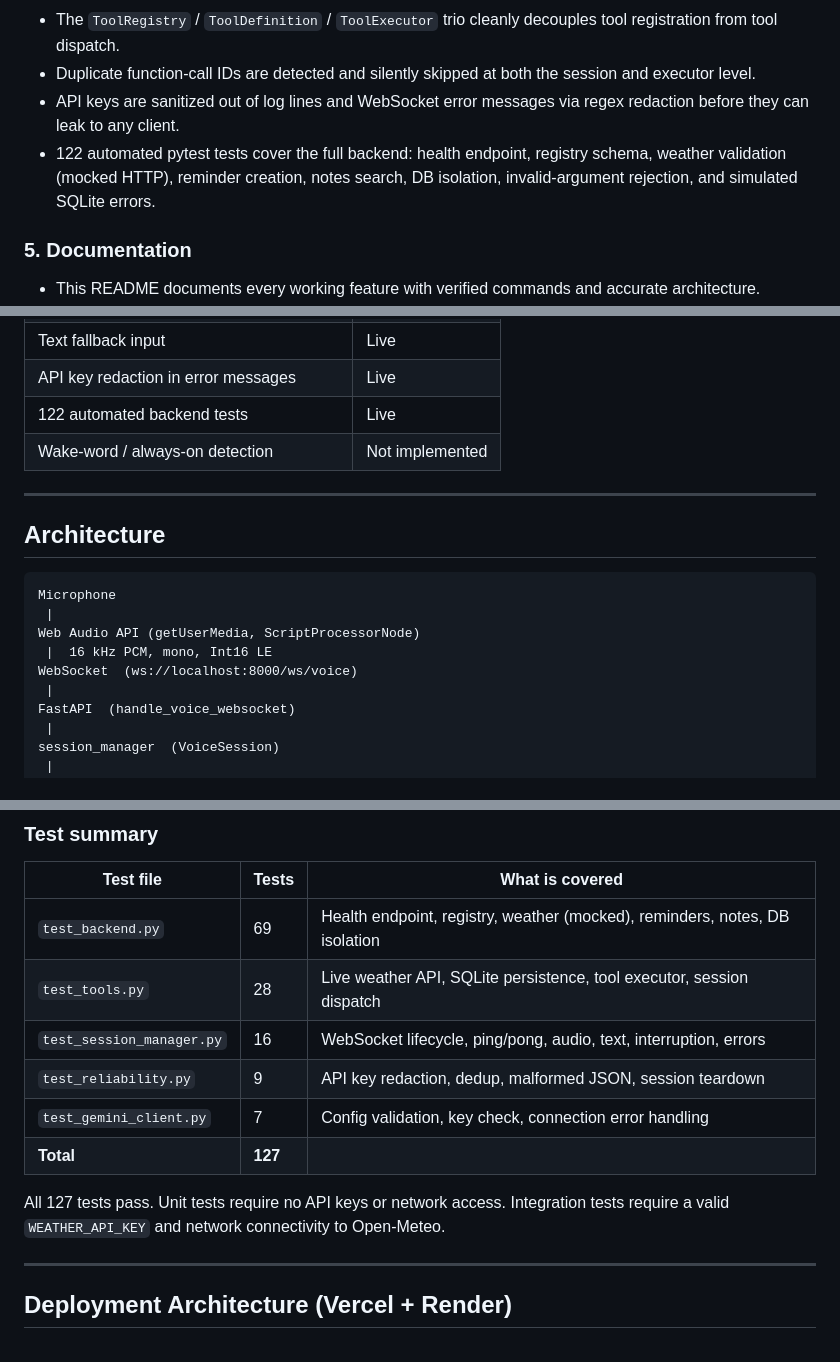
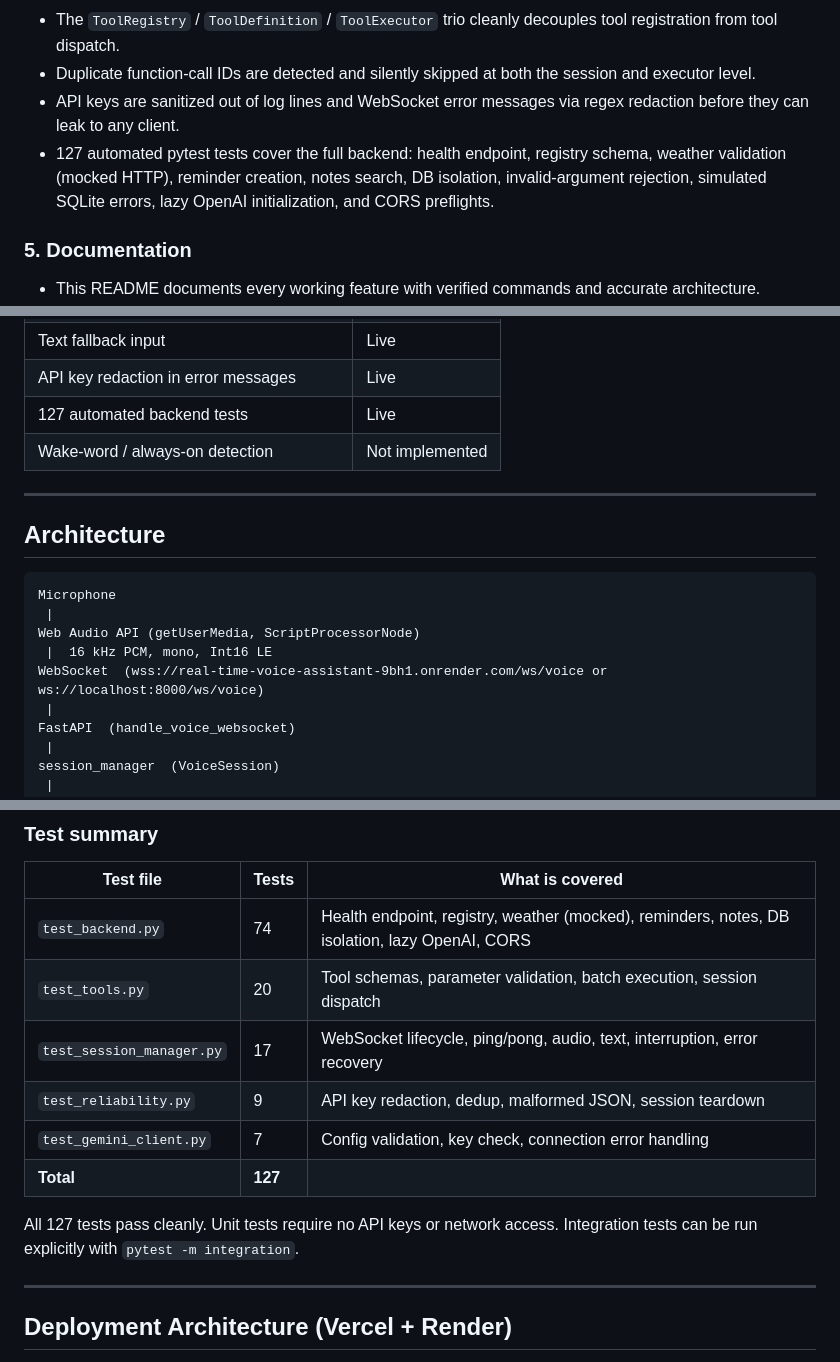
Before and after one commit to rohitgaikwad6156/Real-time-voice-assistant, a Markdown page: README.md, 3 parts joined by grey strips. Drawn GitHub-style.

```diff
--- a/README.md
+++ b/README.md
@@ -75,9 +75,9 @@ notes search (SQLite).
   executor level.
 - API keys are sanitized out of log lines and WebSocket error messages via regex redaction
   before they can leak to any client.
-- 122 automated pytest tests cover the full backend: health endpoint, registry schema,
+- 127 automated pytest tests cover the full backend: health endpoint, registry schema,
   weather validation (mocked HTTP), reminder creation, notes search, DB isolation,
-  invalid-argument rejection, and simulated SQLite errors.
+  invalid-argument rejection, simulated SQLite errors, lazy OpenAI initialization, and CORS preflights.
 
 ### 5. Documentation
 
@@ -120,7 +120,7 @@ notes search (SQLite).
 | Concurrent multi-tool execution            | Live                |
 | Text fallback input                        | Live                |
 | API key redaction in error messages        | Live                |
-| 122 automated backend tests                | Live                |
+| 127 automated backend tests                | Live                |
 | Wake-word / always-on detection            | Not implemented     |
 
 ---
@@ -132,7 +132,7 @@ Microphone
  |
 Web Audio API (getUserMedia, ScriptProcessorNode)
  |  16 kHz PCM, mono, Int16 LE
-WebSocket  (ws://localhost:8000/ws/voice)
+WebSocket  (wss://real-time-voice-assistant-9bh1.onrender.com/ws/voice or ws://localhost:8000/ws/voice)
  |
 FastAPI  (handle_voice_websocket)
  |
@@ -479,15 +489,15 @@ pytest -m integration
 
 | Test file                 | Tests | What is covered                                                   |
 |---------------------------|-------|-------------------------------------------------------------------|
-| `test_backend.py`         | 69    | Health endpoint, registry, weather (mocked), reminders, notes, DB isolation |
-| `test_tools.py`           | 28    | Live weather API, SQLite persistence, tool executor, session dispatch |
-| `test_session_manager.py` | 16    | WebSocket lifecycle, ping/pong, audio, text, interruption, errors |
+| `test_backend.py`         | 74    | Health endpoint, registry, weather (mocked), reminders, notes, DB isolation, lazy OpenAI, CORS |
+| `test_tools.py`           | 20    | Tool schemas, parameter validation, batch execution, session dispatch |
+| `test_session_manager.py` | 17    | WebSocket lifecycle, ping/pong, audio, text, interruption, error recovery |
 | `test_reliability.py`     | 9     | API key redaction, dedup, malformed JSON, session teardown        |
 | `test_gemini_client.py`   | 7     | Config validation, key check, connection error handling           |
 | **Total**                 | **127** |                                                                 |
 
-All 127 tests pass. Unit tests require no API keys or network access. Integration tests
-require a valid `WEATHER_API_KEY` and network connectivity to Open-Meteo.
+All 127 tests pass cleanly. Unit tests require no API keys or network access. Integration tests
+can be run explicitly with `pytest -m integration`.
 
 ---
 
```
Also changed, not shown: other parts of README.md (+27 -17 lines).
